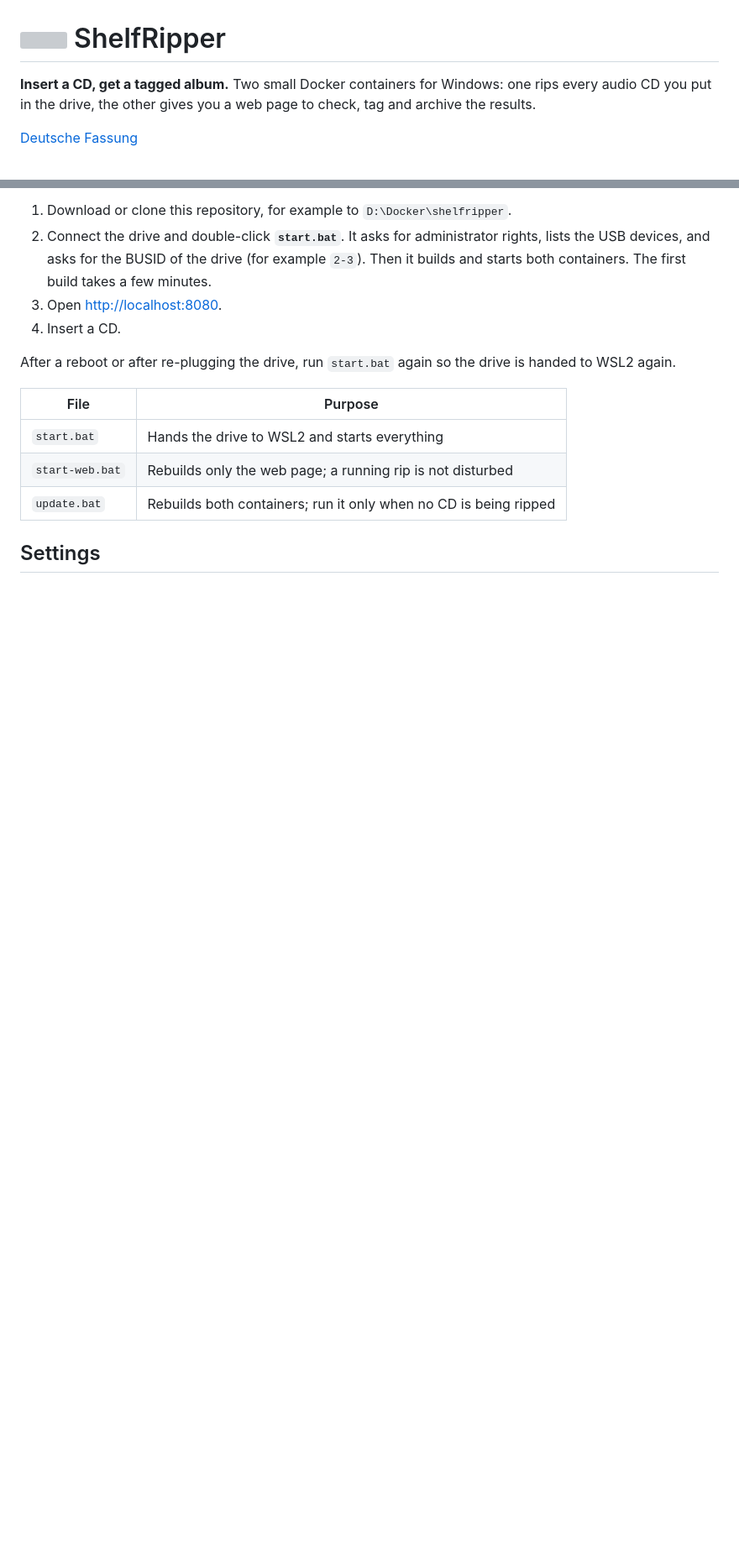
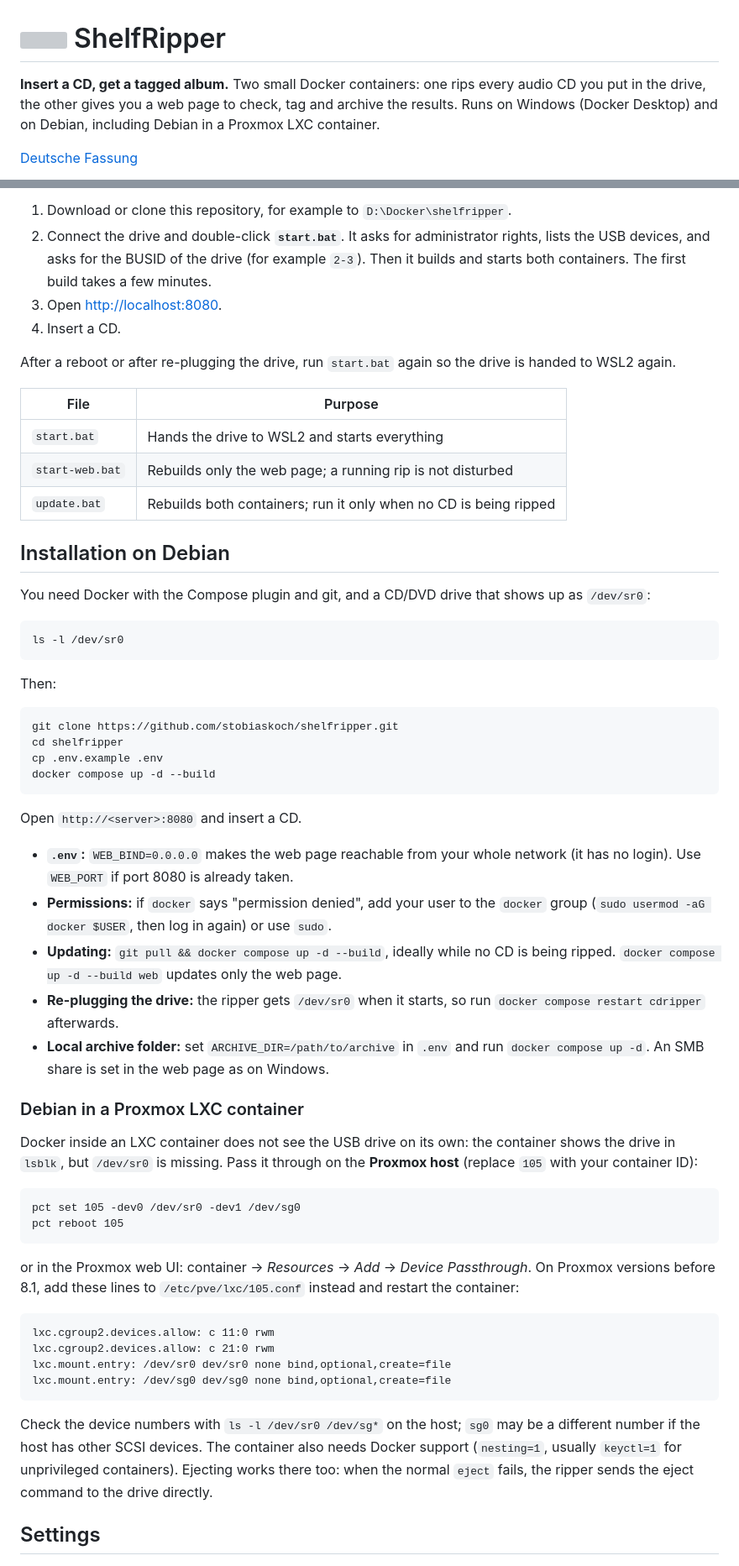
Before and after one commit to stobiaskoch/shelfripper, a Markdown page: README.md, 2 parts joined by grey strips. Shown at 84% size. Drawn GitHub-style; blank space fills up the shorter version; grey boxes are pictures that could not be loaded.

````diff
--- a/README.md
+++ b/README.md
@@ -1,6 +1,6 @@
 # <img src="web/static/favicon.svg" alt="" width="36" align="top"> ShelfRipper
 
-**Insert a CD, get a tagged album.** Two small Docker containers for Windows: one rips every audio CD you put in the drive, the other gives you a web page to check, tag and archive the results.
+**Insert a CD, get a tagged album.** Two small Docker containers: one rips every audio CD you put in the drive, the other gives you a web page to check, tag and archive the results. Runs on Windows (Docker Desktop) and on Debian, including Debian in a Proxmox LXC container.
 
 [Deutsche Fassung](README.de.md)
 
@@ -42,6 +42,51 @@ After a reboot or after re-plugging the drive, run `start.bat` again so the driv
 | `start-web.bat` | Rebuilds only the web page; a running rip is not disturbed |
 | `update.bat` | Rebuilds both containers; run it only when no CD is being ripped |
 
+## Installation on Debian
+
+You need Docker with the Compose plugin and git, and a CD/DVD drive that shows up as `/dev/sr0`:
+
+```
+ls -l /dev/sr0
+```
+
+Then:
+
+```
+git clone https://github.com/stobiaskoch/shelfripper.git
+cd shelfripper
+cp .env.example .env
+docker compose up -d --build
+```
+
+Open `http://<server>:8080` and insert a CD.
+
+- **`.env`:** `WEB_BIND=0.0.0.0` makes the web page reachable from your whole network (it has no login). Use `WEB_PORT` if port 8080 is already taken.
+- **Permissions:** if `docker` says "permission denied", add your user to the `docker` group (`sudo usermod -aG docker $USER`, then log in again) or use `sudo`.
+- **Updating:** `git pull && docker compose up -d --build`, ideally while no CD is being ripped. `docker compose up -d --build web` updates only the web page.
+- **Re-plugging the drive:** the ripper gets `/dev/sr0` when it starts, so run `docker compose restart cdripper` afterwards.
+- **Local archive folder:** set `ARCHIVE_DIR=/path/to/archive` in `.env` and run `docker compose up -d`. An SMB share is set in the web page as on Windows.
+
+### Debian in a Proxmox LXC container
+
+Docker inside an LXC container does not see the USB drive on its own: the container shows the drive in `lsblk`, but `/dev/sr0` is missing. Pass it through on the **Proxmox host** (replace `105` with your container ID):
+
+```
+pct set 105 -dev0 /dev/sr0 -dev1 /dev/sg0
+pct reboot 105
+```
+
+or in the Proxmox web UI: container → *Resources* → *Add* → *Device Passthrough*. On Proxmox versions before 8.1, add these lines to `/etc/pve/lxc/105.conf` instead and restart the container:
+
+```
+lxc.cgroup2.devices.allow: c 11:0 rwm
+lxc.cgroup2.devices.allow: c 21:0 rwm
+lxc.mount.entry: /dev/sr0 dev/sr0 none bind,optional,create=file
+lxc.mount.entry: /dev/sg0 dev/sg0 none bind,optional,create=file
+```
+
+Check the device numbers with `ls -l /dev/sr0 /dev/sg*` on the host; `sg0` may be a different number if the host has other SCSI devices. The container also needs Docker support (`nesting=1`, usually `keyctl=1` for unprivileged containers). Ejecting works there too: when the normal `eject` fails, the ripper sends the eject command to the drive directly.
+
 ## Settings
 
 ![Settings](docs/screenshot-settings.png)
````
Also changed, not shown: other parts of README.md (+12 -12 lines), README.de.md (+59 -14 lines).
